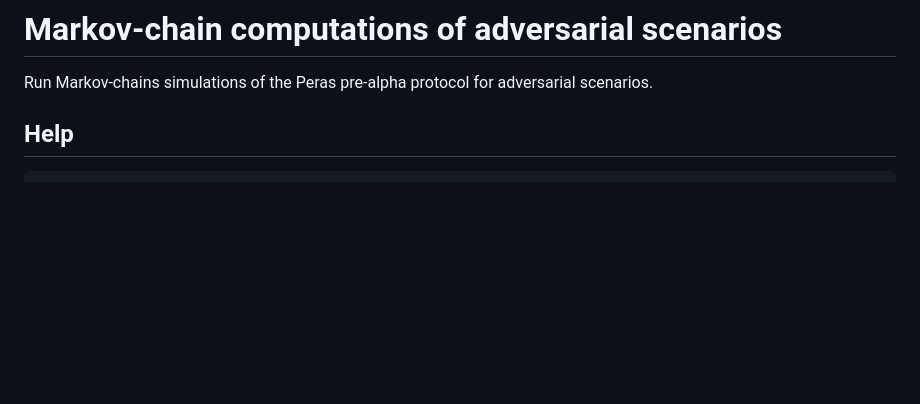
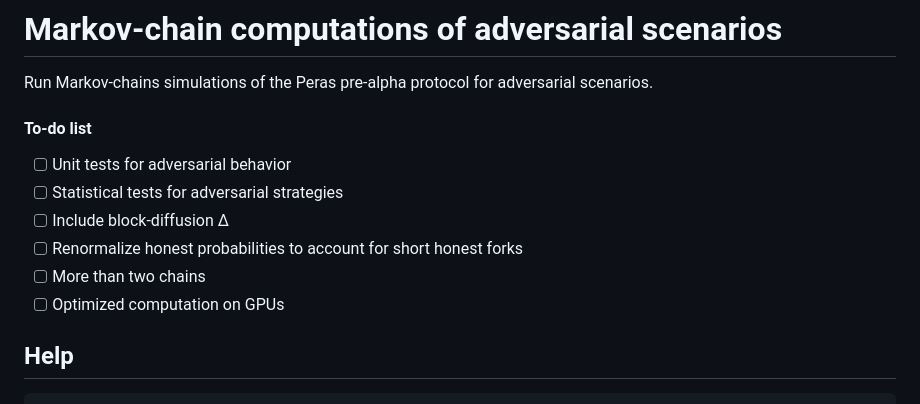
Before and after one commit to input-output-hk/peras-design, a Markdown page: peras-markov/ReadMe.md, the part around the change. GitHub-like rendering; blank space fills up the shorter version.

Commit message:
Added to-do list for `peras-markov`.

```diff
--- a/peras-markov/ReadMe.md
+++ b/peras-markov/ReadMe.md
@@ -2,6 +2,14 @@
 
 Run Markov-chains simulations of the Peras pre-alpha protocol for adversarial scenarios.
 
+#### To-do list
+
+- [ ] Unit tests for adversarial behavior
+- [ ] Statistical tests for adversarial strategies
+- [ ] Include block-diffusion Δ
+- [ ] Renormalize honest probabilities to account for short honest forks
+- [ ] More than two chains
+- [ ] Optimized computation on GPUs
 
 ## Help
 
```
